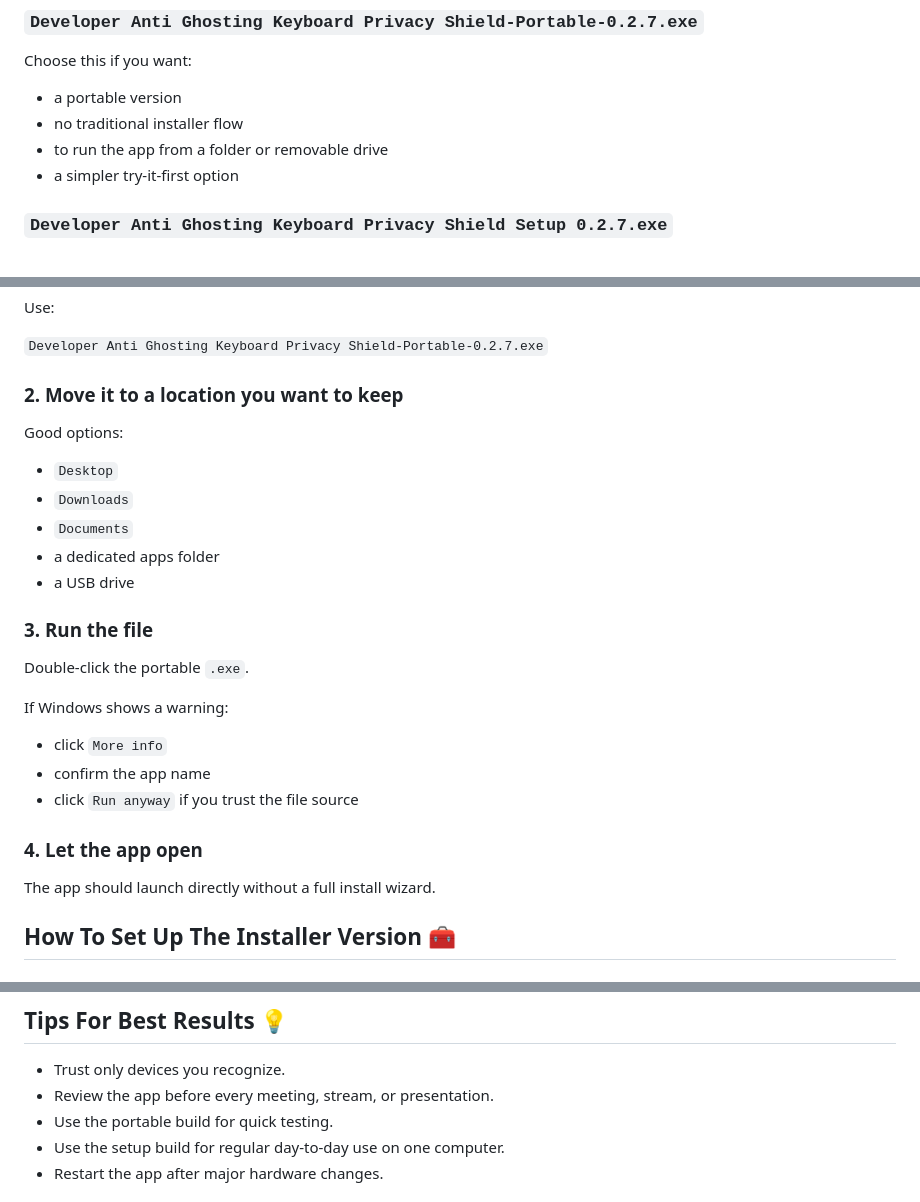
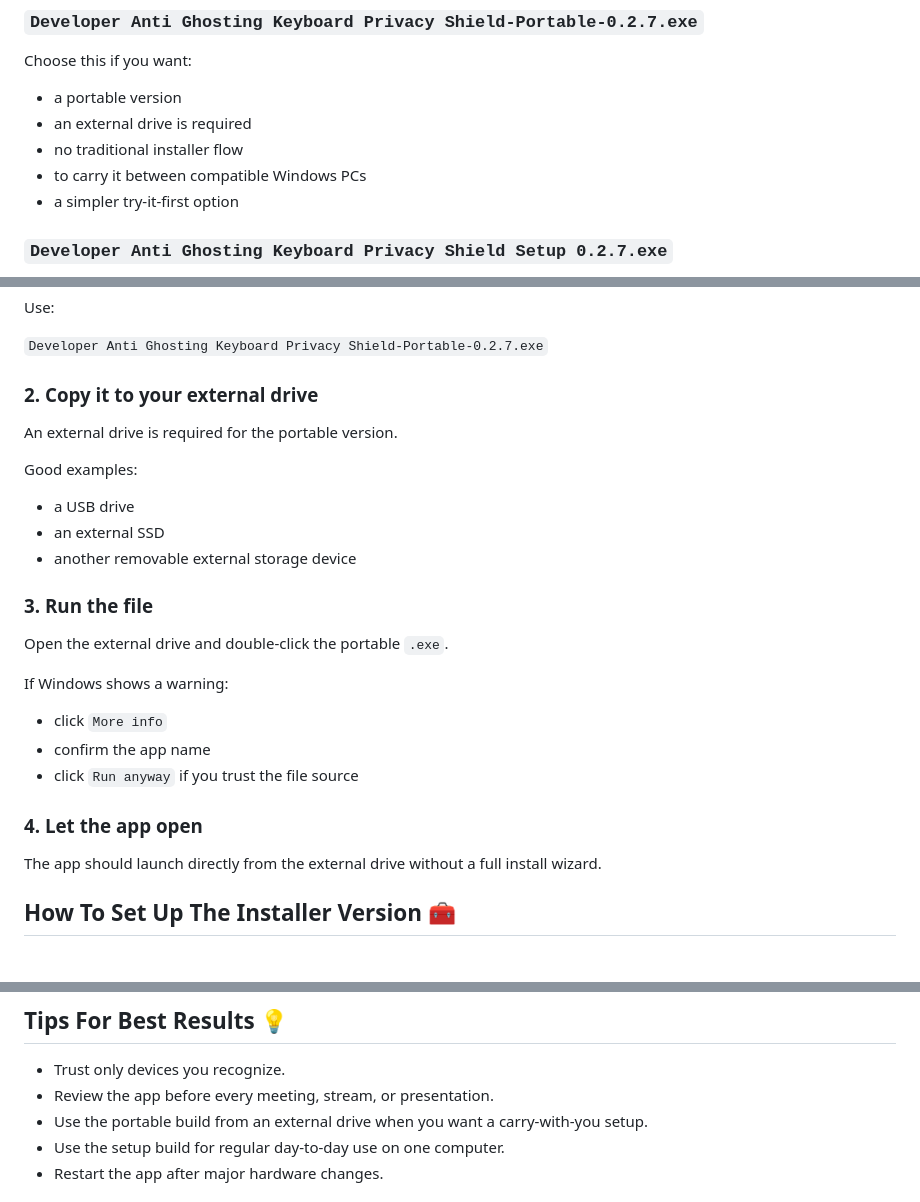
Before and after one commit to KernFerm/Developer-AG-Keyboard-Privacy-Shield, a Markdown page: RELEASE.md, 3 parts joined by grey strips. Rendered like a GitHub page.

Commit message:
docs: update release guide for 0.2.7

```diff
--- a/RELEASE.md
+++ b/RELEASE.md
@@ -39,8 +39,9 @@ You may see two Windows files:
 Choose this if you want:
 
 - a portable version
+- an external drive is required
 - no traditional installer flow
-- to run the app from a folder or removable drive
+- to carry it between compatible Windows PCs
 - a simpler try-it-first option
 
 ### `Developer Anti Ghosting Keyboard Privacy Shield Setup 0.2.7.exe`
@@ -60,19 +61,19 @@ Use:
 
 `Developer Anti Ghosting Keyboard Privacy Shield-Portable-0.2.7.exe`
 
-### 2. Move it to a location you want to keep
+### 2. Copy it to your external drive
 
-Good options:
+An external drive is required for the portable version.
 
-- `Desktop`
-- `Downloads`
-- `Documents`
-- a dedicated apps folder
+Good examples:
+
 - a USB drive
+- an external SSD
+- another removable external storage device
 
 ### 3. Run the file
 
-Double-click the portable `.exe`.
+Open the external drive and double-click the portable `.exe`.
 
 If Windows shows a warning:
 
@@ -82,7 +83,7 @@ If Windows shows a warning:
 
 ### 4. Let the app open
 
-The app should launch directly without a full install wizard.
+The app should launch directly from the external drive without a full install wizard.
 
 ## How To Set Up The Installer Version 🧰
 
@@ -223,7 +224,7 @@ For the portable version, check the folder where you saved the `.exe`.
 
 - Trust only devices you recognize.
 - Review the app before every meeting, stream, or presentation.
-- Use the portable build for quick testing.
+- Use the portable build from an external drive when you want a carry-with-you setup.
 - Use the setup build for regular day-to-day use on one computer.
 - Restart the app after major hardware changes.
 
```
Also changed, not shown: other parts of RELEASE.md (+1 -1 lines).
